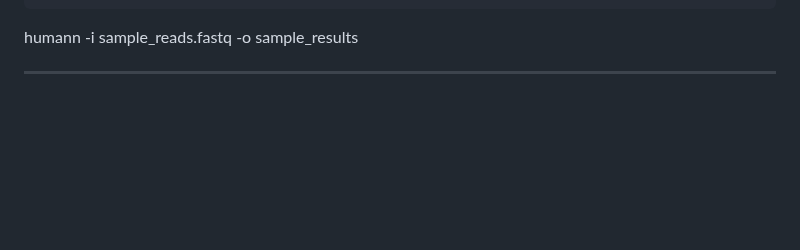
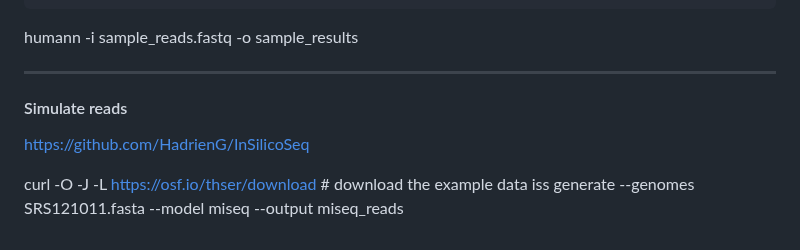
Before and after one commit to ARastrojo/Metagenomics, a Markdown page: improvements.md, the part around the change. GitHub-like rendering; blank space fills up the shorter version.

```diff
--- a/improvements.md
+++ b/improvements.md
@@ -86,3 +86,11 @@ humann_databases --download utility_mapping full /path/to/databases --update-con
 humann -i sample_reads.fastq -o sample_results
 
 ***
+
+
+#### Simulate reads
+
+https://github.com/HadrienG/InSilicoSeq
+
+curl -O -J -L https://osf.io/thser/download  # download the example data
+iss generate --genomes SRS121011.fasta --model miseq --output miseq_reads
```
